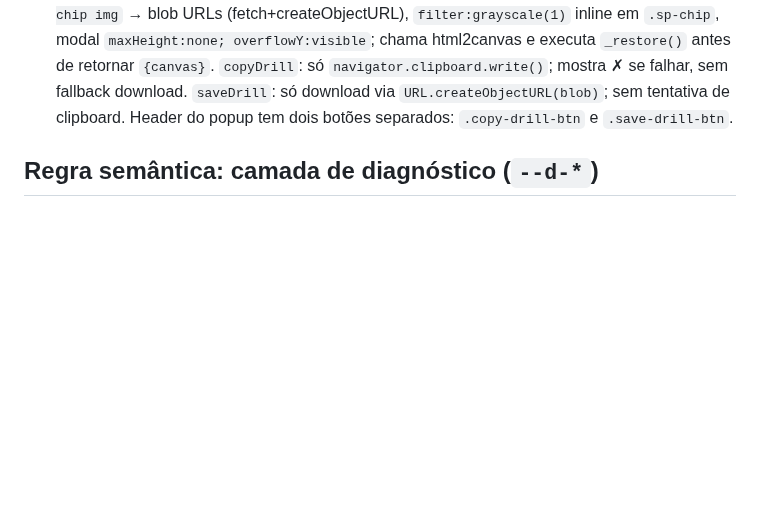
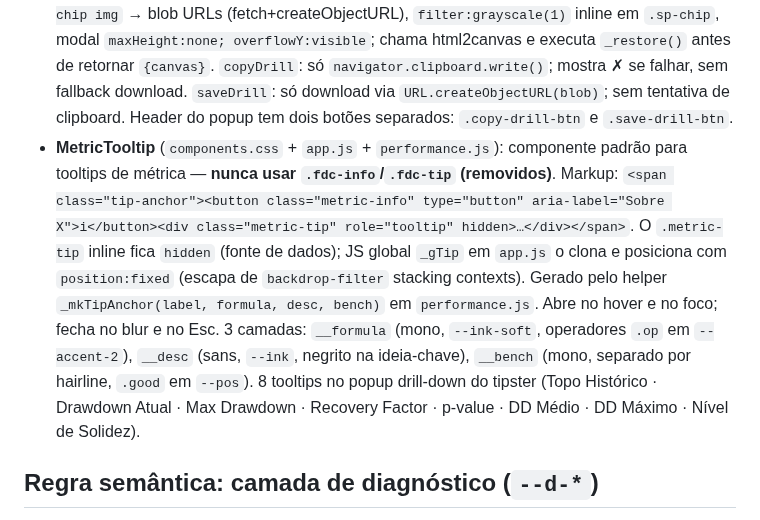
Before and after one commit to flrcarvalho/betting-dashboard, a Markdown page: CLAUDE.md, the part around the change. GitHub-like rendering; blank space fills up the shorter version.

Commit message:
chore(status): sessao 16 — MetricTooltip padronizado
Co-Authored-By: Claude Sonnet 4.6 <noreply@anthropic.com>

```diff
--- a/CLAUDE.md
+++ b/CLAUDE.md
@@ -160,6 +160,7 @@ O topbar contém um painel dropdown (`#aparenciaPanel`) com 4 seções de prefer
 - **Painel Sequências no popup** (T-6.5): cards assimétricos em grid 4 colunas. Streaks (dias): `font-size:var(--text-xl)` 22px. Monetários (topo/distância): `.kpi-val` padrão 28px. Footer 2-col com `justify-content:space-between`: streaks mostram "melhor/pior: N dias" + P/L; Topo mostra data + badge "pico"; Distância mostra "do pico · data" + percentual. Labels com `.kpi-pipe` (sem cor especial). Título da seção com `border-left:3px solid var(--accent);padding-left:8px`.
 - **`.drill-tbl`** (`components.css`, T-6.5): wrapper class para tabelas do popup. `.drill-tbl .tbl th { text-align:center }` + `.drill-tbl .tbl td:not(:first-child) { text-align:right }`. Primeira coluna (entidade/mês) fica com `style="text-align:left"` inline no `th`.
 - **`_buildDrillCanvas` / `copyDrill` / `saveDrill`** (T-6.5+): NÃO usar `allowTaint:true` (conflita com useCORS). `_buildDrillCanvas` centraliza prep: logo → data URL, favicons de `.house-chip img` → blob URLs (fetch+createObjectURL), `filter:grayscale(1)` inline em `.sp-chip`, modal `maxHeight:none; overflowY:visible`; chama html2canvas e executa `_restore()` antes de retornar `{canvas}`. `copyDrill`: só `navigator.clipboard.write()`; mostra ✗ se falhar, sem fallback download. `saveDrill`: só download via `URL.createObjectURL(blob)`; sem tentativa de clipboard. Header do popup tem dois botões separados: `.copy-drill-btn` e `.save-drill-btn`.
+- **MetricTooltip** (`components.css` + `app.js` + `performance.js`): componente padrão para tooltips de métrica — **nunca usar `.fdc-info`/`.fdc-tip` (removidos)**. Markup: `<span class="tip-anchor"><button class="metric-info" type="button" aria-label="Sobre X">i</button><div class="metric-tip" role="tooltip" hidden>…</div></span>`. O `.metric-tip` inline fica `hidden` (fonte de dados); JS global `_gTip` em `app.js` o clona e posiciona com `position:fixed` (escapa de `backdrop-filter` stacking contexts). Gerado pelo helper `_mkTipAnchor(label, formula, desc, bench)` em `performance.js`. Abre no hover e no foco; fecha no blur e no Esc. 3 camadas: `__formula` (mono, `--ink-soft`, operadores `.op` em `--accent-2`), `__desc` (sans, `--ink`, negrito na ideia-chave), `__bench` (mono, separado por hairline, `.good` em `--pos`). 8 tooltips no popup drill-down do tipster (Topo Histórico · Drawdown Atual · Max Drawdown · Recovery Factor · p-value · DD Médio · DD Máximo · Nível de Solidez).
 
 ## Regra semântica: camada de diagnóstico (`--d-*`)
 
```
Also changed, not shown: STATUS.md (+19 -7 lines).
